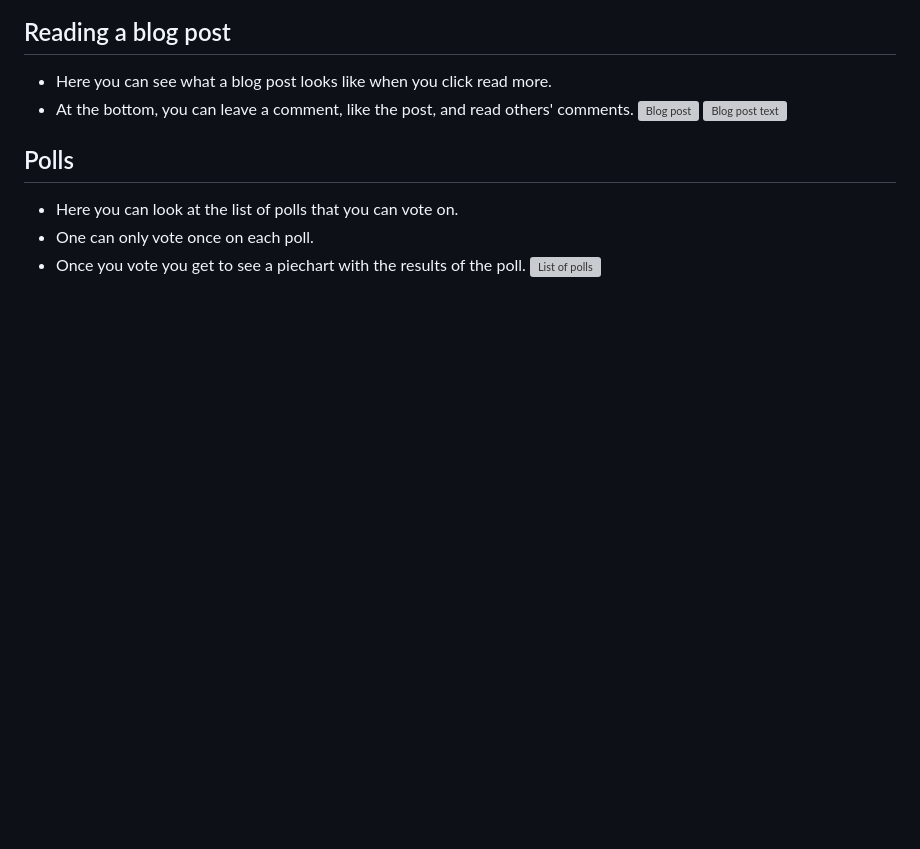
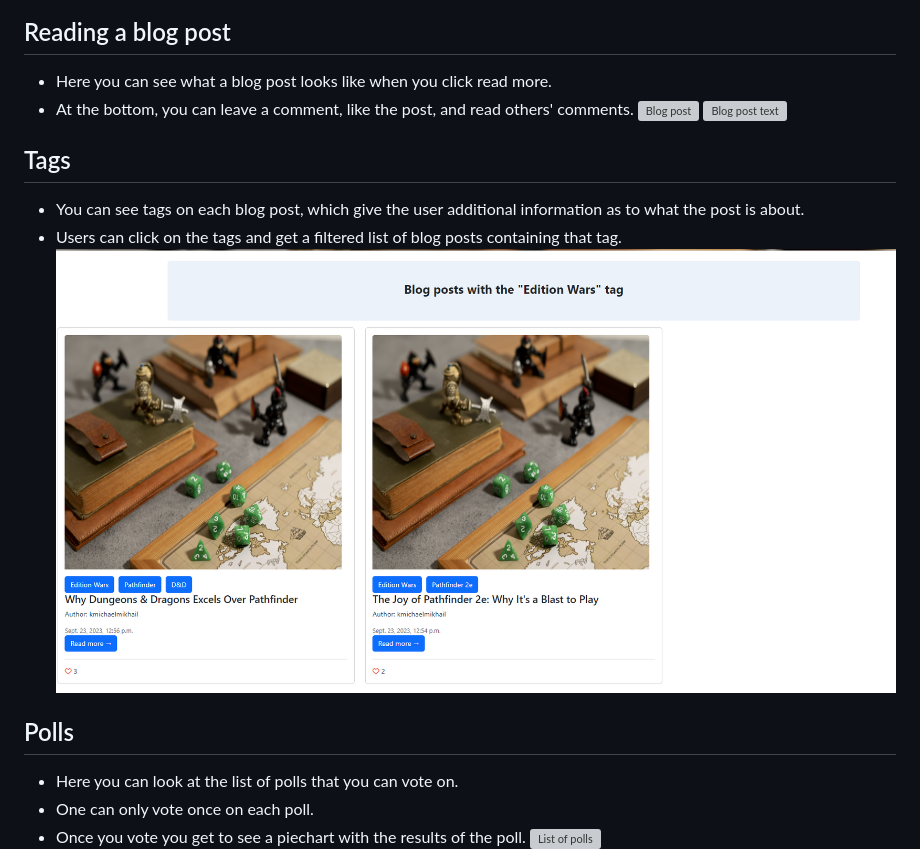
Before and after one commit to Dekeypetey40/TTRPG-Hub, a Markdown page: README.md, the part around the change. Drawn GitHub-style; pictures changed too: static/images/tag-filter.png (added); blank space fills up the shorter version; grey boxes are pictures that could not be loaded.

Commit message:
Doc: Write tag section

```diff
--- a/README.md
+++ b/README.md
@@ -96,6 +96,12 @@ Wireframe of a blog post
 - At the bottom, you can leave a comment, like the post, and read others' comments.
 ![Blog post](static/images/whole-post-title.png)
 ![Blog post text](static/images/whole-post-text.png)
+
+## Tags
+
+- You can see tags on each blog post, which give the user additional information as to what the post is about.
+- Users can click on the tags and get a filtered list of blog posts containing that tag.
+![Tags](static/images/tag-filter.png)
 
 ## Polls
 
```
